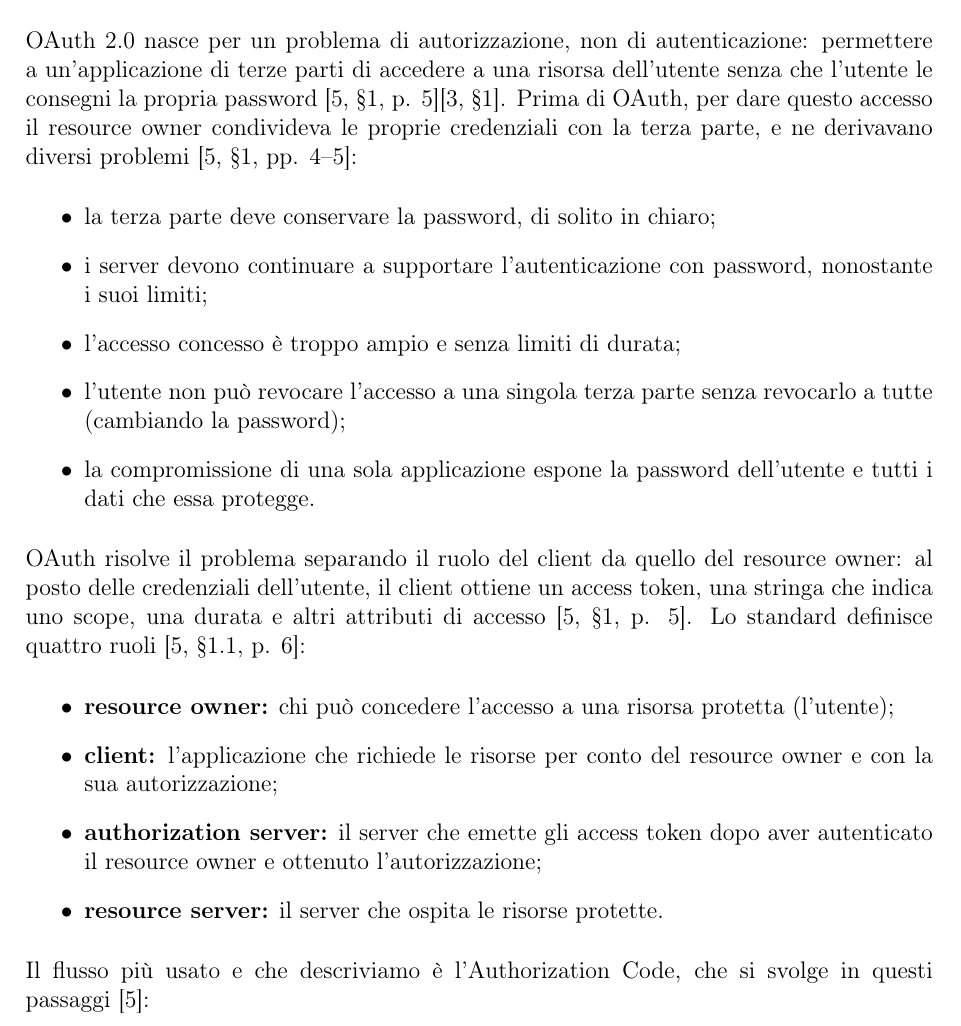
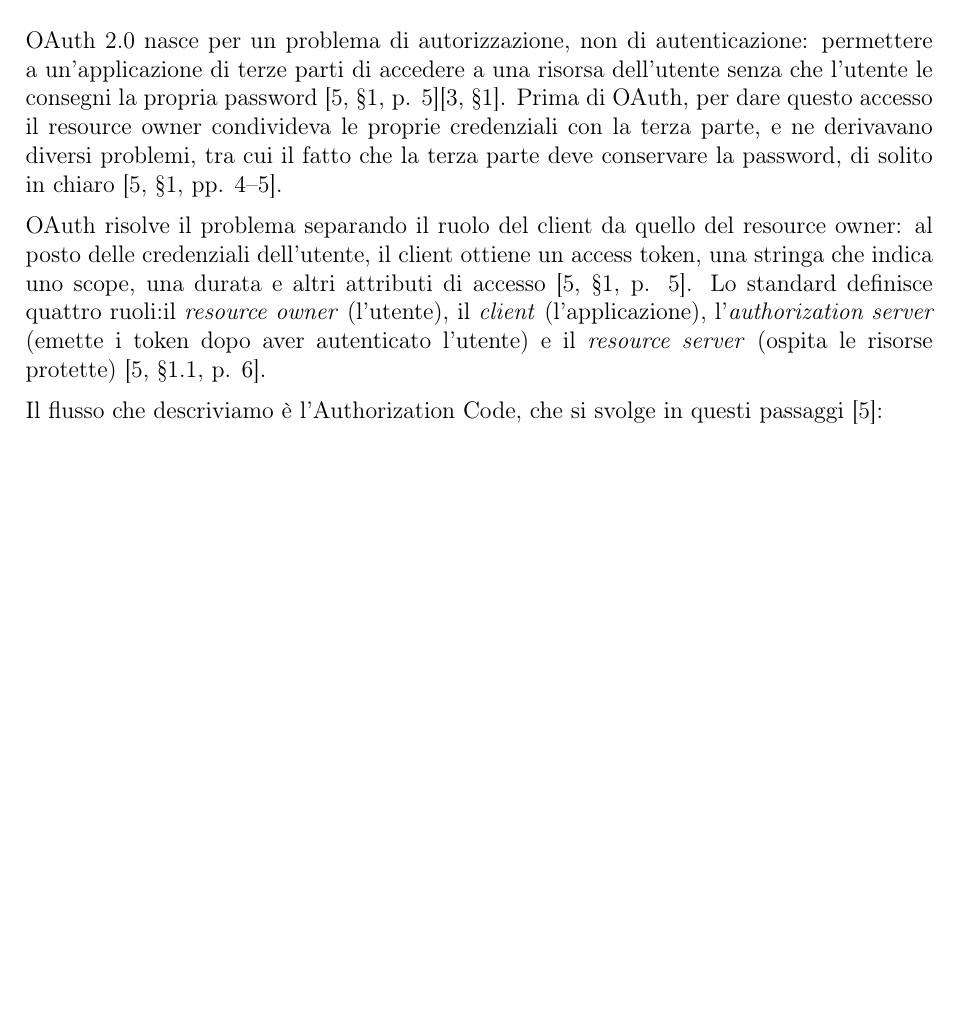
Before and after one commit to Alby02/Relazioni-SSI-DA, a LaTeX document (Relazione-2/main.tex, which reads Relazione-2/chapters/02_funzionamento.tex): part of page 5 of 20 before the commit and part of page 5 of 19 after it, cut so that both start at the same text, the shorter picture padded with empty space. Compiled offline with pdfLaTeX.

Commit message:
fix paragrafo 2.3

```diff
--- a/Relazione-2/chapters/02_funzionamento.tex
+++ b/Relazione-2/chapters/02_funzionamento.tex
@@ -61,24 +61,11 @@
 Il login federato descritto nelle sezioni precedenti si realizza spesso con due protocolli standard: OAuth 2.0 e OpenID Connect (OIDC).
 
 \subsubsection*{OAuth 2.0: delegare l'accesso}
-OAuth 2.0 nasce per un problema di autorizzazione, non di autenticazione: permettere a un'applicazione di terze parti di accedere a una risorsa dell'utente senza che l'utente le consegni la propria password~\cite[§1, p. 5]{rfc6749}\cite[§1]{openid-connect-core}. Prima di OAuth, per dare questo accesso il resource owner condivideva le proprie credenziali con la terza parte, e ne derivavano diversi problemi~\cite[§1, pp. 4--5]{rfc6749}:
-\begin{itemize}
-    \item la terza parte deve conservare la password, di solito in chiaro;
-    \item i server devono continuare a supportare l'autenticazione con password, nonostante i suoi limiti;
-    \item l'accesso concesso è troppo ampio e senza limiti di durata;
-    \item l'utente non può revocare l'accesso a una singola terza parte senza revocarlo a tutte (cambiando la password);
-    \item la compromissione di una sola applicazione espone la password dell'utente e tutti i dati che essa protegge.
-\end{itemize}
+OAuth 2.0 nasce per un problema di autorizzazione, non di autenticazione: permettere a un'applicazione di terze parti di accedere a una risorsa dell'utente senza che l'utente le consegni la propria password~\cite[§1, p. 5]{rfc6749}\cite[§1]{openid-connect-core}. Prima di OAuth, per dare questo accesso il resource owner condivideva le proprie credenziali con la terza parte, e ne derivavano diversi problemi, tra cui il fatto che la terza parte deve conservare la password, di solito in chiaro~\cite[§1, pp. 4--5]{rfc6749}.
 
-OAuth risolve il problema separando il ruolo del client da quello del resource owner: al posto delle credenziali dell'utente, il client ottiene un access token, una stringa che indica uno scope, una durata e altri attributi di accesso~\cite[§1, p. 5]{rfc6749}. Lo standard definisce quattro ruoli~\cite[§1.1, p. 6]{rfc6749}:
-\begin{itemize}
-    \item \textbf{resource owner:} chi può concedere l'accesso a una risorsa protetta (l'utente);
-    \item \textbf{client:} l'applicazione che richiede le risorse per conto del resource owner e con la sua autorizzazione;
-    \item \textbf{authorization server:} il server che emette gli access token dopo aver autenticato il resource owner e ottenuto l'autorizzazione;
-    \item \textbf{resource server:} il server che ospita le risorse protette.
-\end{itemize}
+OAuth risolve il problema separando il ruolo del client da quello del resource owner: al posto delle credenziali dell'utente, il client ottiene un access token, una stringa che indica uno scope, una durata e altri attributi di accesso~\cite[§1, p. 5]{rfc6749}. Lo standard definisce quattro ruoli:il \emph{resource owner} (l'utente), il \emph{client} (l'applicazione), l'\emph{authorization server} (emette i token dopo aver autenticato l'utente) e il \emph{resource server} (ospita le risorse protette)~\cite[§1.1, p. 6]{rfc6749}.
 
-Il flusso più usato e che descriviamo è l'Authorization Code, che si svolge in questi passaggi~\cite{rfc6749}:
+Il flusso che descriviamo è l'Authorization Code, che si svolge in questi passaggi~\cite{rfc6749}:
 \begin{enumerate}
     \item L'utente sceglie ``Accedi con\dots'' sull'applicazione (il client), che reindirizza il suo browser all'authorization server indicando chi è (il proprio client identifier), quale accesso chiede (scope) e dove tornare (redirect URI).
     \item L'authorization server autentica l'utente e stabilisce se concede l'accesso. Le credenziali dell'utente restano all'authorization server e non arrivano mai al client~\cite[§1.3.1, p. 8]{rfc6749}.
```
